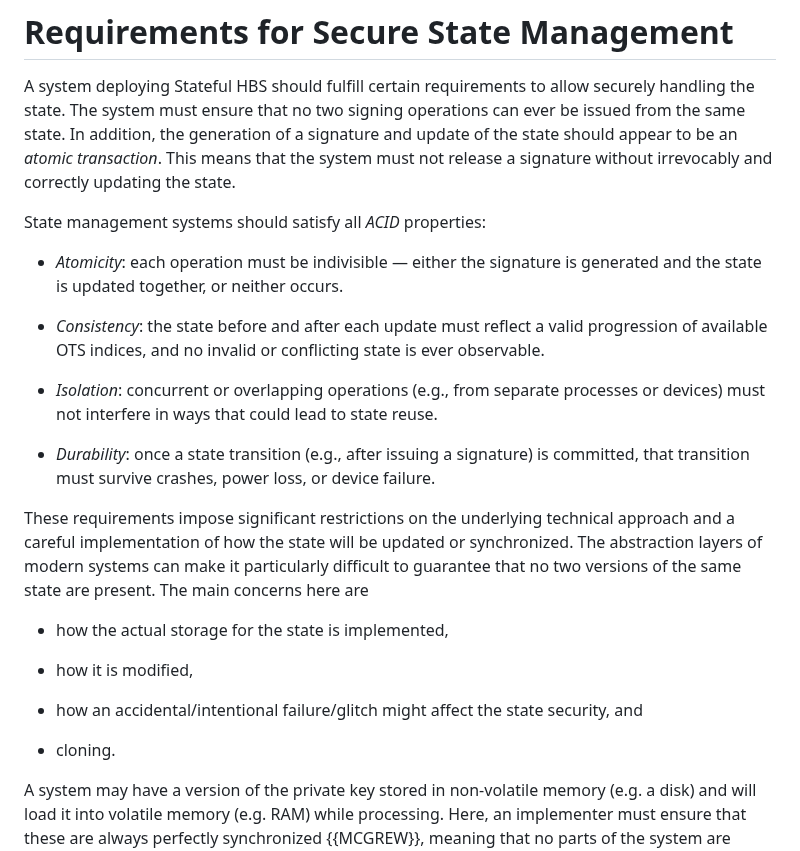
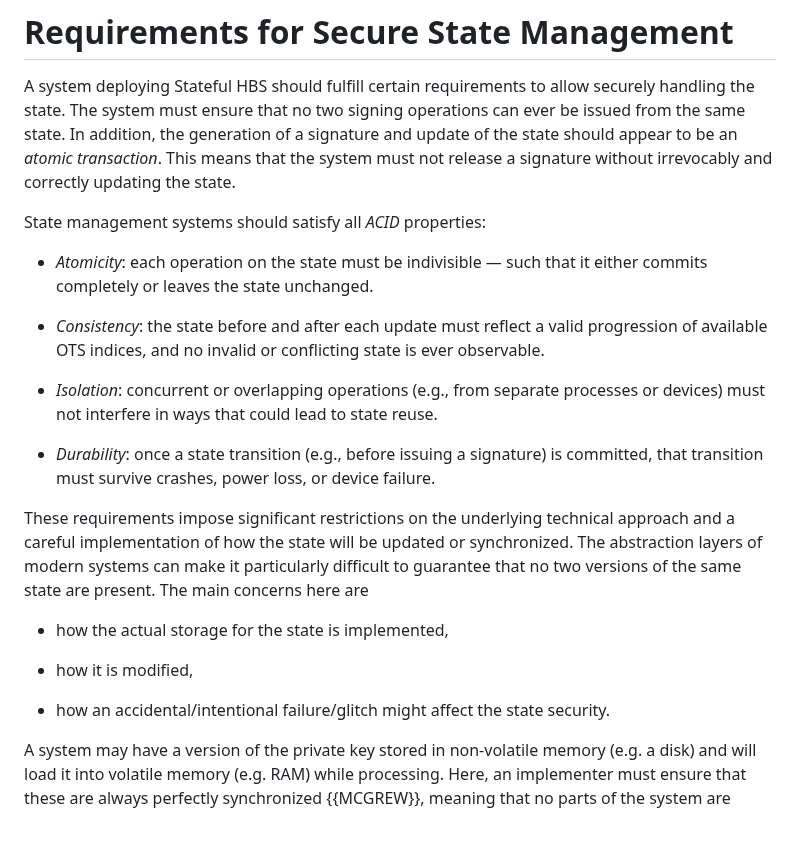
Before and after one commit to hbs-guidance/draft-hbs-state, a Markdown page: draft-ietf-pquip-hbs-state.md, the part around the change. Rendered like a GitHub page; blank space fills up the shorter version.

Commit message:
fix: FS comments on Section 4. (T4) #44

```diff
--- a/draft-ietf-pquip-hbs-state.md
+++ b/draft-ietf-pquip-hbs-state.md
@@ -436,8 +436,8 @@ updating the state.
 
 State management systems should satisfy all _ACID_ properties:
 
-- _Atomicity_: each operation must be indivisible — either the signature is
-  generated and the state is updated together, or neither occurs.
+- _Atomicity_: each operation on the state must be indivisible — such that it
+  either commits completely or leaves the state unchanged.
 
 - _Consistency_: the state before and after each update must reflect a valid
   progression of available OTS indices, and no invalid or conflicting state is
@@ -447,7 +447,7 @@ State management systems should satisfy all _ACID_ properties:
   processes or devices) must not interfere in ways that could lead to state
   reuse.
 
-- _Durability_: once a state transition (e.g., after issuing a signature) is
+- _Durability_: once a state transition (e.g., before issuing a signature) is
   committed, that transition must survive crashes, power loss, or device
   failure.
 
@@ -461,10 +461,7 @@ main concerns here are
 
 - how it is modified,
 
-- how an accidental/intentional failure/glitch might affect the state security,
-  and
-
-- cloning.
+- how an accidental/intentional failure/glitch might affect the state security.
 
 A system may have a version of the private key stored in non-volatile memory
 (e.g. a disk) and will load it into volatile memory (e.g. RAM) while processing.
```
